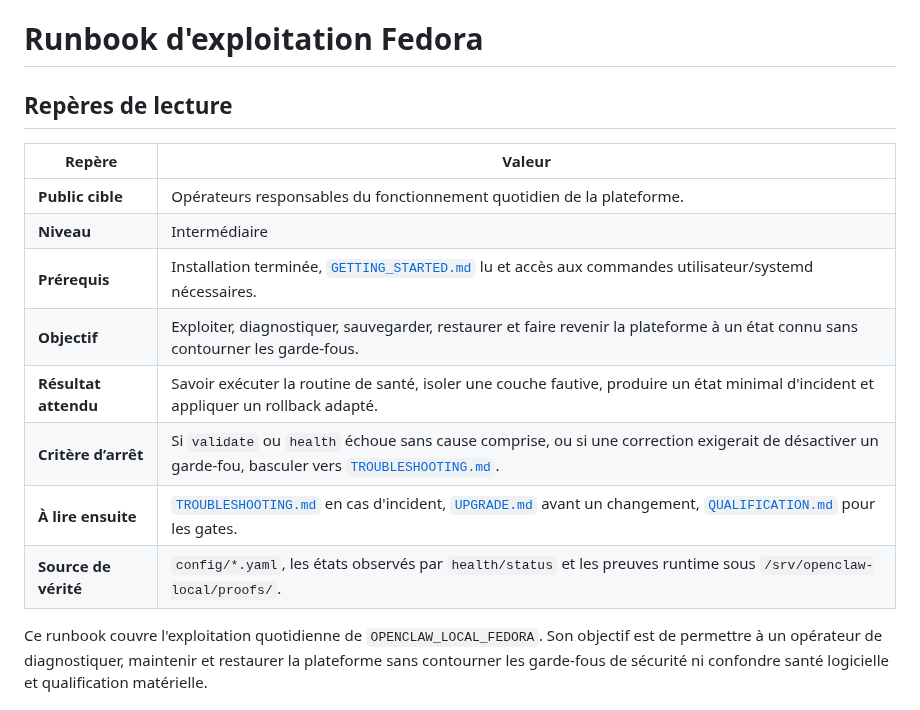
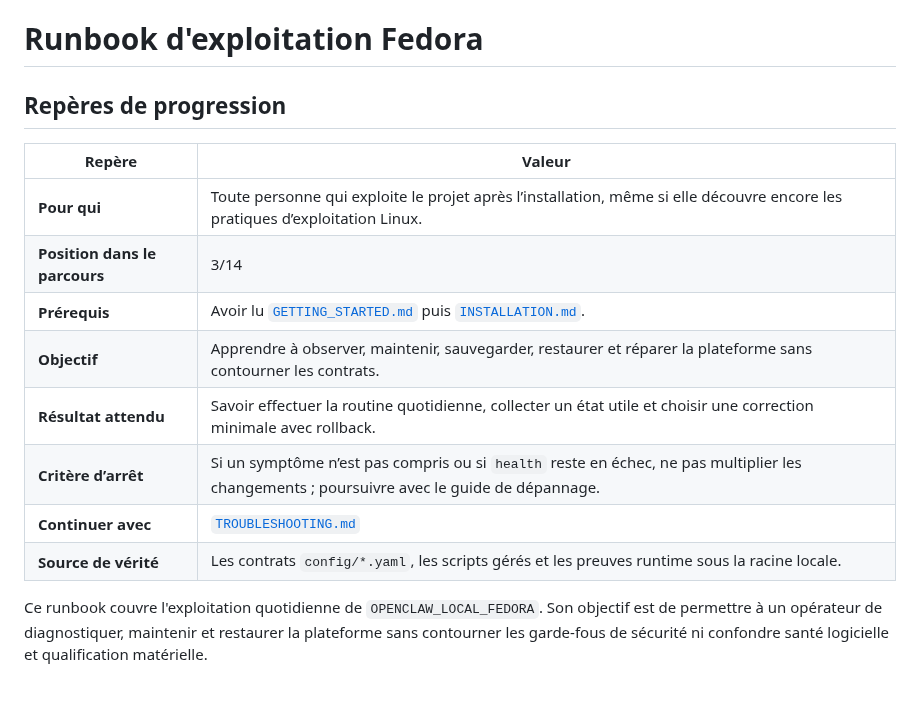
Before and after one commit to mathiasseguincadiche/OPENCLAW_LOCAL_FEDORA, a Markdown page: docs/OPERATIONS.md, the part around the change. Rendered like a GitHub page.

Commit message:
docs: make operations the third step of the shared path

```diff
--- a/docs/OPERATIONS.md
+++ b/docs/OPERATIONS.md
@@ -1,17 +1,17 @@
 # Runbook d'exploitation Fedora
 
-## Repères de lecture
+## Repères de progression
 
 | Repère | Valeur |
 |---|---|
-| **Public cible** | Opérateurs responsables du fonctionnement quotidien de la plateforme. |
-| **Niveau** | Intermédiaire |
-| **Prérequis** | Installation terminée, [`GETTING_STARTED.md`](GETTING_STARTED.md) lu et accès aux commandes utilisateur/systemd nécessaires. |
-| **Objectif** | Exploiter, diagnostiquer, sauvegarder, restaurer et faire revenir la plateforme à un état connu sans contourner les garde-fous. |
-| **Résultat attendu** | Savoir exécuter la routine de santé, isoler une couche fautive, produire un état minimal d'incident et appliquer un rollback adapté. |
-| **Critère d’arrêt** | Si `validate` ou `health` échoue sans cause comprise, ou si une correction exigerait de désactiver un garde-fou, basculer vers [`TROUBLESHOOTING.md`](TROUBLESHOOTING.md). |
-| **À lire ensuite** | [`TROUBLESHOOTING.md`](TROUBLESHOOTING.md) en cas d'incident, [`UPGRADE.md`](UPGRADE.md) avant un changement, [`QUALIFICATION.md`](QUALIFICATION.md) pour les gates. |
-| **Source de vérité** | `config/*.yaml`, les états observés par `health/status` et les preuves runtime sous `/srv/openclaw-local/proofs/`. |
+| **Pour qui** | Toute personne qui exploite le projet après l’installation, même si elle découvre encore les pratiques d’exploitation Linux. |
+| **Position dans le parcours** | 3/14 |
+| **Prérequis** | Avoir lu [`GETTING_STARTED.md`](GETTING_STARTED.md) puis [`INSTALLATION.md`](INSTALLATION.md). |
+| **Objectif** | Apprendre à observer, maintenir, sauvegarder, restaurer et réparer la plateforme sans contourner les contrats. |
+| **Résultat attendu** | Savoir effectuer la routine quotidienne, collecter un état utile et choisir une correction minimale avec rollback. |
+| **Critère d’arrêt** | Si un symptôme n’est pas compris ou si `health` reste en échec, ne pas multiplier les changements ; poursuivre avec le guide de dépannage. |
+| **Continuer avec** | [`TROUBLESHOOTING.md`](TROUBLESHOOTING.md) |
+| **Source de vérité** | Les contrats `config/*.yaml`, les scripts gérés et les preuves runtime sous la racine locale. |
 
 Ce runbook couvre l'exploitation quotidienne de `OPENCLAW_LOCAL_FEDORA`. Son objectif est de permettre à un opérateur de diagnostiquer, maintenir et restaurer la plateforme sans contourner les garde-fous de sécurité ni confondre santé logicielle et qualification matérielle.
 
```
